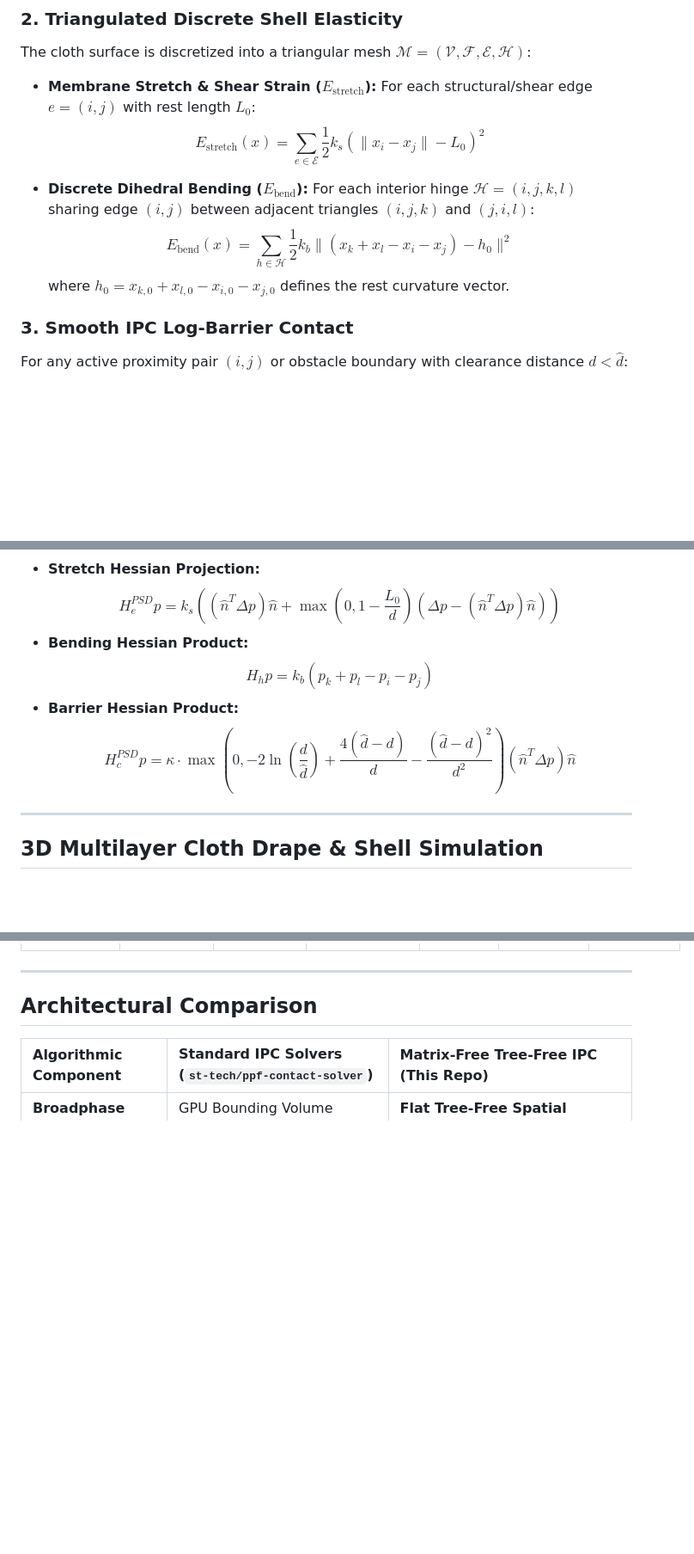
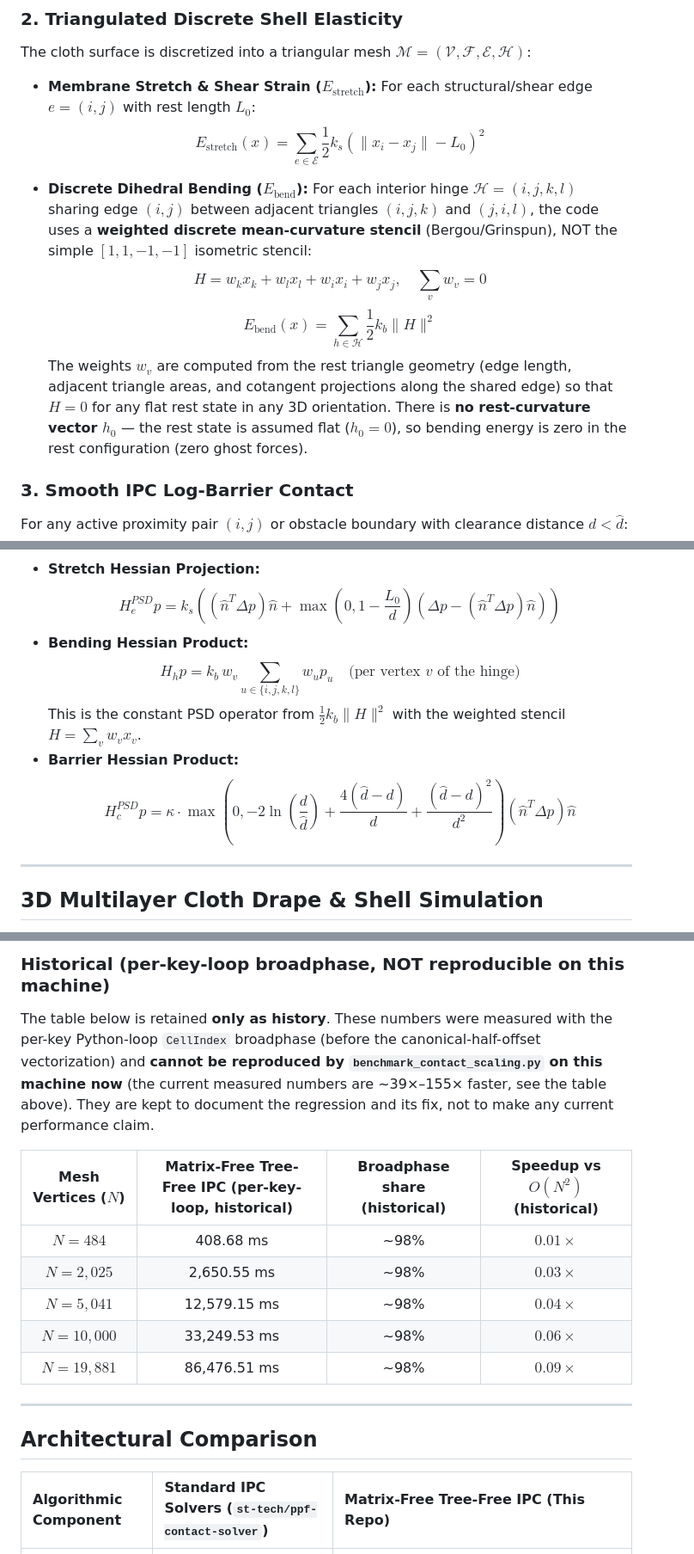
Before and after one commit to OpenAnimal/tree-free-nbody-engine, a Markdown page: physics_simulation/ppf_contact_solver_fmm/README.md, 3 parts joined by grey strips. Shown at 86% size. GitHub-like rendering; blank space fills up the shorter version.

```diff
--- a/physics_simulation/ppf_contact_solver_fmm/README.md
+++ b/physics_simulation/ppf_contact_solver_fmm/README.md
@@ -42,9 +42,10 @@ The cloth surface is discretized into a triangular mesh $\mathcal{M} = (\mathcal
   $$E_{\text{stretch}}(x) = \sum_{e \in \mathcal{E}} \frac{1}{2} k_s (\|x_i - x_j\| - L_0)^2$$
 
 * **Discrete Dihedral Bending ($E_{\text{bend}}$):**
-  For each interior hinge $\mathcal{H} = (i, j, k, l)$ sharing edge $(i, j)$ between adjacent triangles $(i, j, k)$ and $(j, i, l)$:
-  $$E_{\text{bend}}(x) = \sum_{h \in \mathcal{H}} \frac{1}{2} k_b \| (x_k + x_l - x_i - x_j) - h_0 \|^2$$
-  where $h_0 = x_{k,0} + x_{l,0} - x_{i,0} - x_{j,0}$ defines the rest curvature vector.
+  For each interior hinge $\mathcal{H} = (i, j, k, l)$ sharing edge $(i, j)$ between adjacent triangles $(i, j, k)$ and $(j, i, l)$, the code uses a **weighted discrete mean-curvature stencil** (Bergou/Grinspun), NOT the simple $[1, 1, -1, -1]$ isometric stencil:
+  $$H = w_k x_k + w_l x_l + w_i x_i + w_j x_j, \quad \sum_v w_v = 0$$
+  $$E_{\text{bend}}(x) = \sum_{h \in \mathcal{H}} \frac{1}{2} k_b \| H \|^2$$
+  The weights $w_v$ are computed from the rest triangle geometry (edge length, adjacent triangle areas, and cotangent projections along the shared edge) so that $H = 0$ for any flat rest state in any 3D orientation.  There is **no rest-curvature vector $h_0$** — the rest state is assumed flat ($h_0 = 0$), so bending energy is zero in the rest configuration (zero ghost forces).
 
 ### 3. Smooth IPC Log-Barrier Contact
 For any active proximity pair $(i, j)$ or obstacle boundary with clearance distance $d < \hat{d}$:
@@ -60,9 +61,10 @@ $$H(x) p = \left( \frac{M}{\Delta t^2} + H_{\text{elastic}}(x) + H_{\text{contac
 * **Stretch Hessian Projection:**
   $$H_e^{PSD} p = k_s \left( (\hat{n}^T \Delta p) \hat{n} + \max\left(0, 1 - \frac{L_0}{d}\right) (\Delta p - (\hat{n}^T \Delta p)\hat{n}) \right)$$
 * **Bending Hessian Product:**
-  $$H_h p = k_b (p_k + p_l - p_i - p_j)$$
+  $$H_h p = k_b \, w_v \sum_{u \in \{i,j,k,l\}} w_u p_u \quad \text{(per vertex } v \text{ of the hinge)}$$
+  This is the constant PSD operator from $\frac{1}{2} k_b \|H\|^2$ with the weighted stencil $H = \sum_v w_v x_v$.
 * **Barrier Hessian Product:**
-  $$H_c^{PSD} p = \kappa \cdot \max\left(0, -2\ln\left(\frac{d}{\hat{d}}\right) + \frac{4(\hat{d} - d)}{d} - \frac{(\hat{d} - d)^2}{d^2}\right) (\hat{n}^T \Delta p) \hat{n}$$
+  $$H_c^{PSD} p = \kappa \cdot \max\left(0, -2\ln\left(\frac{d}{\hat{d}}\right) + \frac{4(\hat{d} - d)}{d} + \frac{(\hat{d} - d)^2}{d^2}\right) (\hat{n}^T \Delta p) \hat{n}$$
 
 ---
 
@@ -102,3 +132,19 @@ $$H(x) p = \left( \frac{M}{\Delta t^2} + H_{\text{elastic}}(x) + H_{\text{contac
+### Historical (per-key-loop broadphase, NOT reproducible on this machine)
+
+The table below is retained **only as history**. These numbers were measured
+with the per-key Python-loop `CellIndex` broadphase (before the
+canonical-half-offset vectorization) and **cannot be reproduced by
+`benchmark_contact_scaling.py` on this machine now** (the current measured
+numbers are ~39×–155× faster, see the table above). They are kept to document
+the regression and its fix, not to make any current performance claim.
+
+| Mesh Vertices ($N$) | **Matrix-Free Tree-Free IPC (per-key-loop, historical)** | Broadphase share (historical) | Speedup vs $O(N^2)$ (historical) |
+| :---: | :---: | :---: | :---: |
+| **$N = 484$** | 408.68 ms | ~98% | $0.01\times$ |
+| **$N = 2,025$** | 2,650.55 ms | ~98% | $0.03\times$ |
+| **$N = 5,041$** | 12,579.15 ms | ~98% | $0.04\times$ |
+| **$N = 10,000$** | 33,249.53 ms | ~98% | $0.06\times$ |
+| **$N = 19,881$** | 86,476.51 ms | ~98% | $0.09\times$ |
 
 ---
 
```
Also changed, not shown: other parts of physics_simulation/ppf_contact_solver_fmm/README.md (+46 -12 lines).
